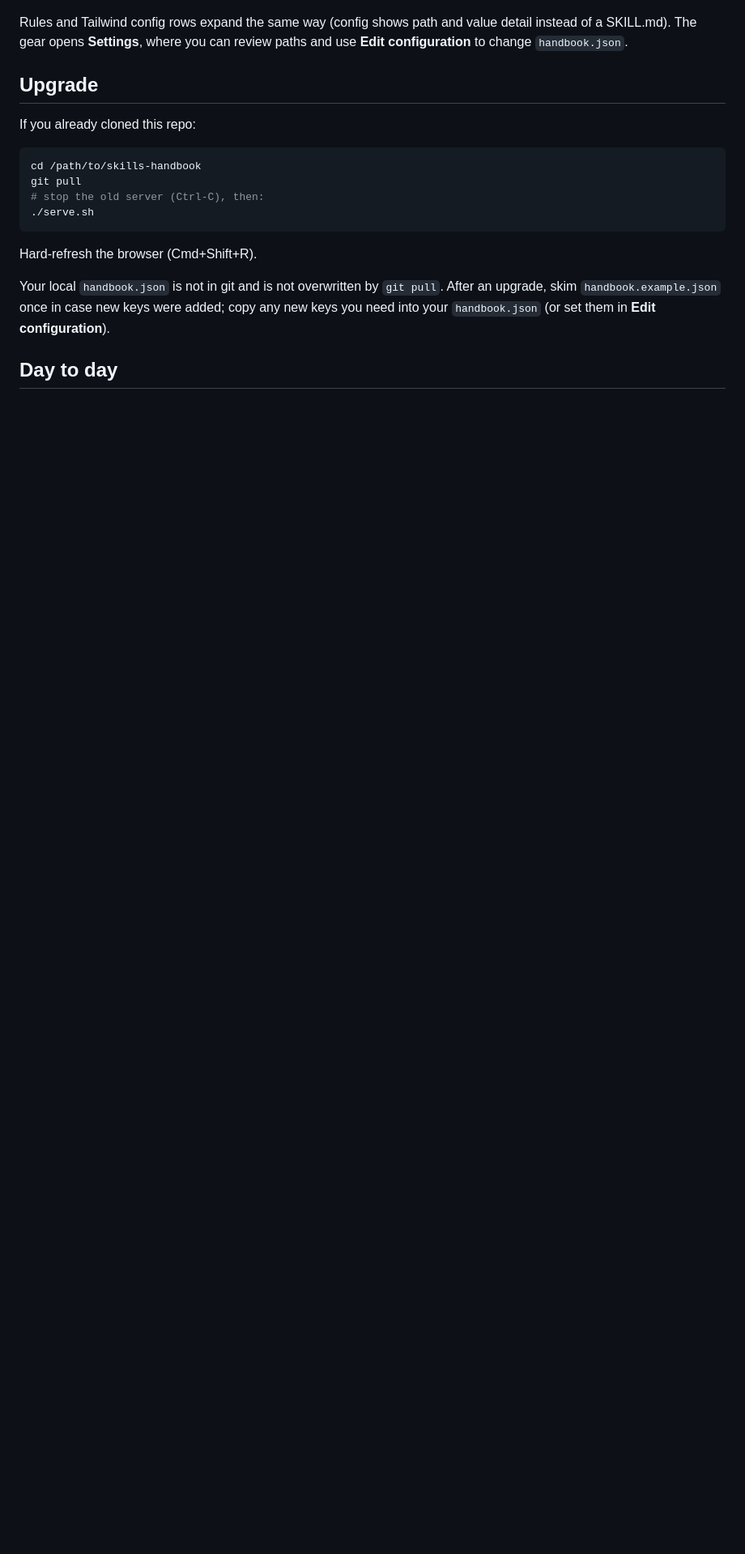
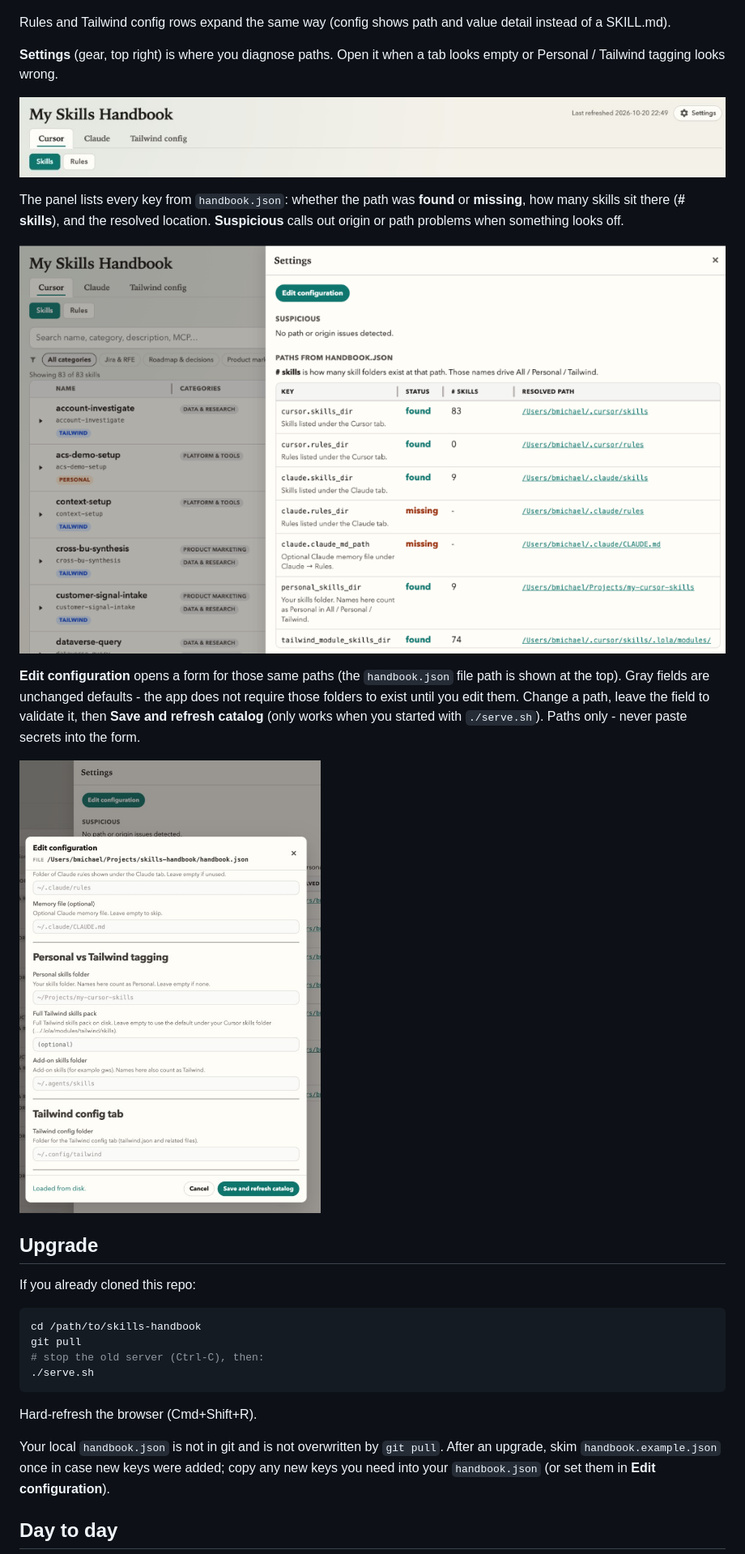
Before and after one commit to boazmichaely/skills-handbook, a Markdown page: README.md, the part around the change. Shown at 81% size. Drawn GitHub-style; pictures changed too: docs/edit-configuration.jpg (added), docs/settings-entry.jpg (added), docs/settings-panel.png (added); blank space fills up the shorter version.

Commit message:
Document Settings and Edit configuration in Usage with screenshots.
Co-authored-by: Cursor <cursoragent@cursor.com>

```diff
--- a/README.md
+++ b/README.md
@@ -42,7 +42,19 @@ From there, **View full SKILL.md** opens the underlying skill file in the same p
 
 ![Full SKILL.md view](docs/skill-full-md.jpg)
 
-Rules and Tailwind config rows expand the same way (config shows path and value detail instead of a SKILL.md). The gear opens **Settings**, where you can review paths and use **Edit configuration** to change `handbook.json`.
+Rules and Tailwind config rows expand the same way (config shows path and value detail instead of a SKILL.md).
+
+**Settings** (gear, top right) is where you diagnose paths. Open it when a tab looks empty or Personal / Tailwind tagging looks wrong.
+
+![Settings control](docs/settings-entry.jpg)
+
+The panel lists every key from `handbook.json`: whether the path was **found** or **missing**, how many skills sit there (**# skills**), and the resolved location. **Suspicious** calls out origin or path problems when something looks off.
+
+![Settings panel](docs/settings-panel.png)
+
+**Edit configuration** opens a form for those same paths (the `handbook.json` file path is shown at the top). Gray fields are unchanged defaults - the app does not require those folders to exist until you edit them. Change a path, leave the field to validate it, then **Save and refresh catalog** (only works when you started with `./serve.sh`). Paths only - never paste secrets into the form.
+
+![Edit configuration](docs/edit-configuration.jpg)
 
 ## Upgrade
 
```
